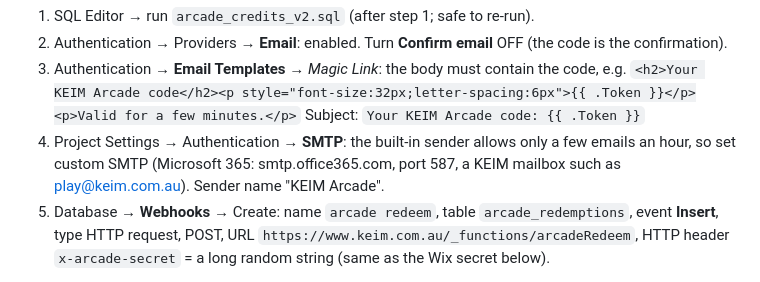
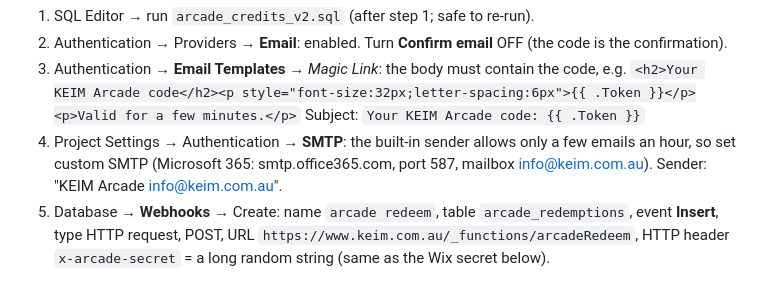
Before and after one commit to hoodad-lab/keim-quest, a Markdown page: leaderboard/README.md, the part around the change. Drawn GitHub-style.

Commit message:
Arcade setup notes: send codes from info@keim.com.au
Co-Authored-By: Claude Fable 5.1 <noreply@anthropic.com>
Claude-Session: https://claude.ai/code/session_011ZtRFDMkSkwrydp5fxxiN2

```diff
--- a/leaderboard/README.md
+++ b/leaderboard/README.md
@@ -22,7 +22,7 @@ Players join with email + a 6-digit code. 100 points = $1. 500 welcome, 500 per
    `<h2>Your KEIM Arcade code</h2><p style="font-size:32px;letter-spacing:6px">{{ .Token }}</p><p>Valid for a few minutes.</p>`
    Subject: `Your KEIM Arcade code: {{ .Token }}`
 4. Project Settings → Authentication → **SMTP**: the built-in sender allows only a few emails an hour, so set custom SMTP
-   (Microsoft 365: smtp.office365.com, port 587, a KEIM mailbox such as play@keim.com.au). Sender name "KEIM Arcade".
+   (Microsoft 365: smtp.office365.com, port 587, mailbox info@keim.com.au). Sender: "KEIM Arcade <info@keim.com.au>".
 5. Database → **Webhooks** → Create: name `arcade redeem`, table `arcade_redemptions`, event **Insert**,
    type HTTP request, POST, URL `https://www.keim.com.au/_functions/arcadeRedeem`,
    HTTP header `x-arcade-secret` = a long random string (same as the Wix secret below).
```
